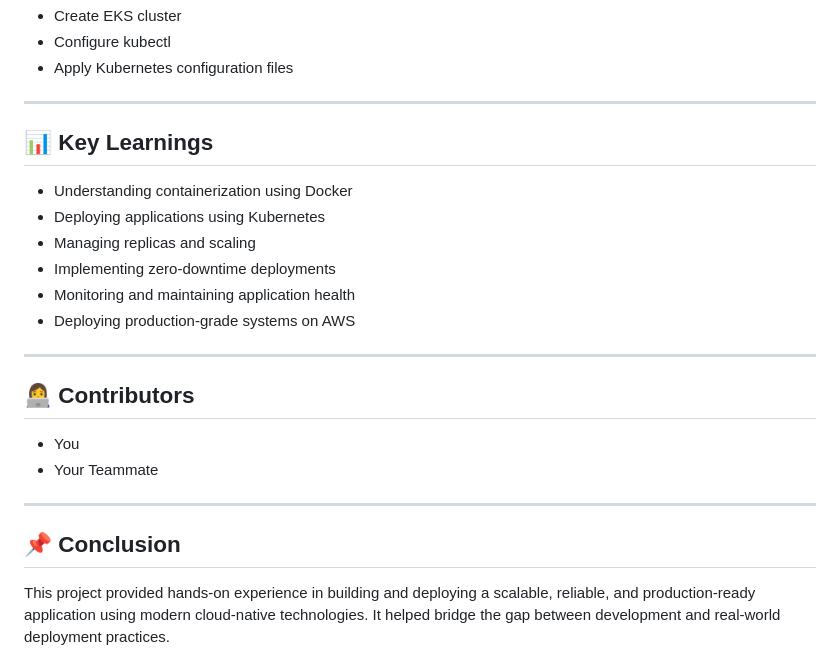
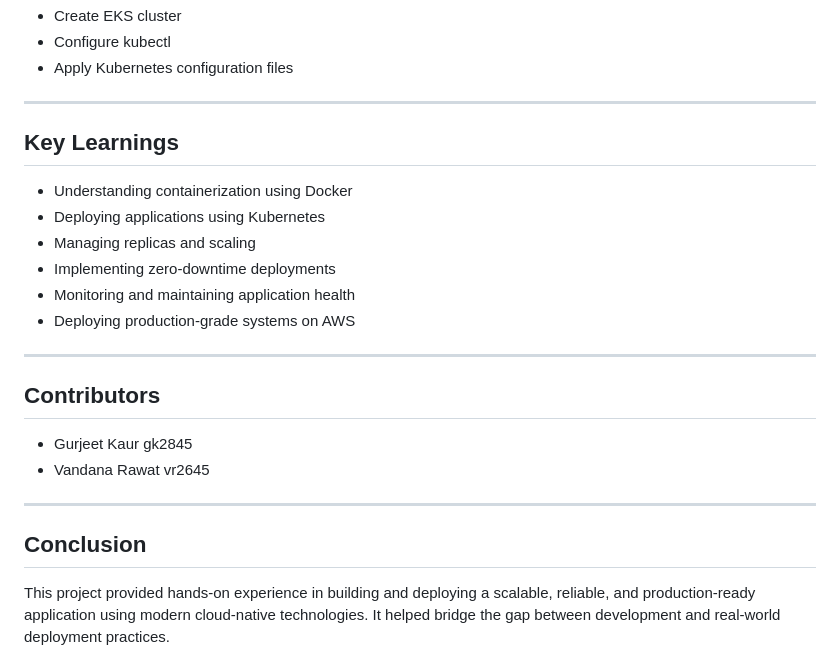
Before and after one commit to vandana-rawat/docker-to-cloud, a Markdown page: README.md, the part around one of its changes. GitHub-like rendering.

```diff
--- a/README.md
+++ b/README.md
@@ -102,7 +102,7 @@ kubectl apply -f service.yaml
 
 ---
 
-## 📊 Key Learnings
+## Key Learnings
 - Understanding containerization using Docker
 - Deploying applications using Kubernetes
 - Managing replicas and scaling
@@ -112,11 +112,11 @@ kubectl apply -f service.yaml
 
 ---
 
-## 👩‍💻 Contributors
-- You
-- Your Teammate
+## Contributors
+- Gurjeet Kaur gk2845
+- Vandana Rawat vr2645
 
 ---
 
-## 📌 Conclusion
+## Conclusion
 This project provided hands-on experience in building and deploying a scalable, reliable, and production-ready application using modern cloud-native technologies. It helped bridge the gap between development and real-world deployment practices.
```
Also changed, not shown: other parts of README.md (+4 -4 lines).
